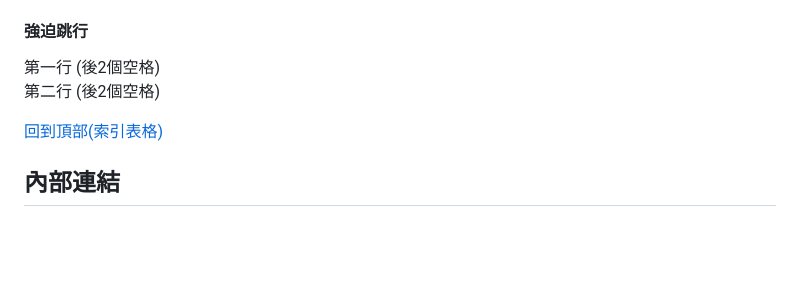
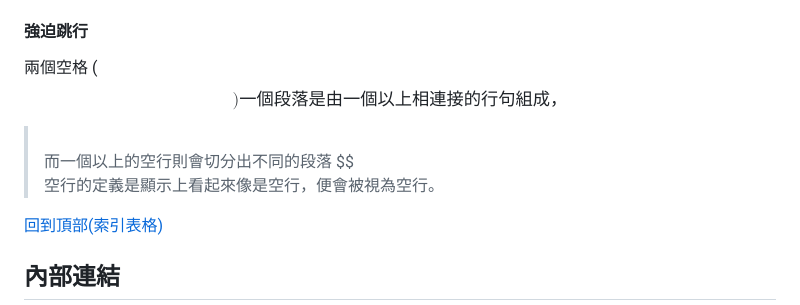
Before and after one commit to jscode1972/Backup2023, a Markdown page: Markdown-Example.md, the part around the change. Rendered like a GitHub page; blank space fills up the shorter version.

```diff
--- a/Markdown-Example.md
+++ b/Markdown-Example.md
@@ -64,8 +64,10 @@ _斜體 (1底線)_
 __粗體 (2底線)__
 Use the `行內反白` function.
 #### 強迫跳行
-第一行 (後2個空格)
-第二行 (後2個空格)
+兩個空格 ($$)
+> 一個段落是由一個以上相連接的行句組成， $$
+而一個以上的空行則會切分出不同的段落  $$
+空行的定義是顯示上看起來像是空行，便會被視為空行。
 
 [回到頂部(索引表格)](#索引表格)
 
```
